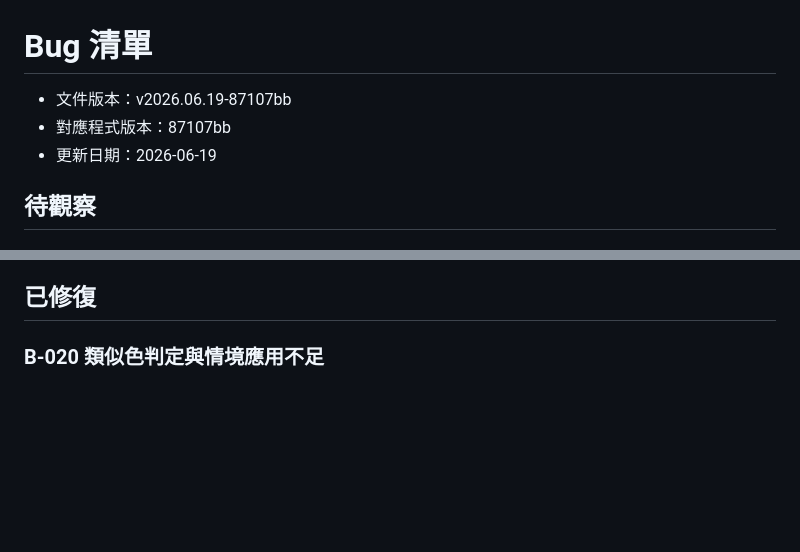
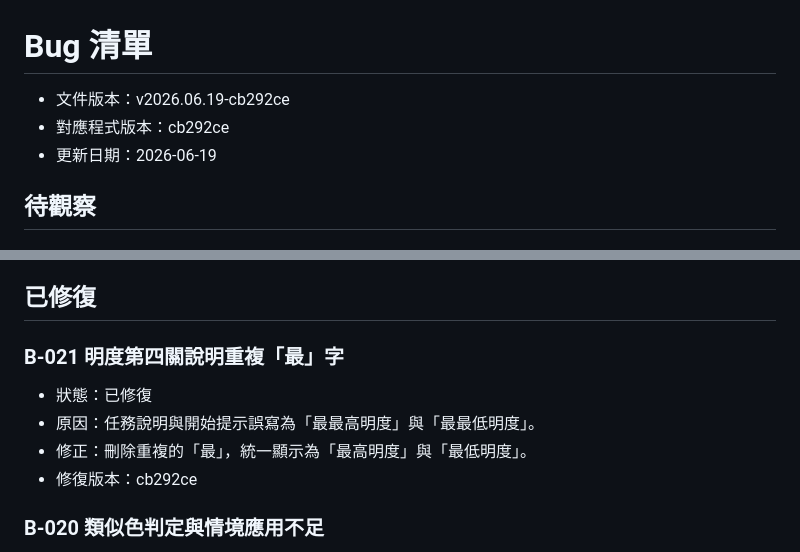
Before and after one commit to easyshih-ux/color-game-2026, a Markdown page: 開發紀錄/bug清單.md, 2 parts joined by grey strips. GitHub-like rendering; blank space fills up the shorter version.

```diff
--- a/開發紀錄/bug清單.md
+++ b/開發紀錄/bug清單.md
@@ -1,7 +1,7 @@
 # Bug 清單
 
-- 文件版本：v2026.06.19-87107bb
-- 對應程式版本：87107bb
+- 文件版本：v2026.06.19-cb292ce
+- 對應程式版本：cb292ce
 - 更新日期：2026-06-19
 
 ## 待觀察
@@ -26,6 +26,13 @@
 - 測試方式：送出一筆測試資料後，到 Google 試算表確認內容。
 
 ## 已修復
+
+### B-021 明度第四關說明重複「最」字
+
+- 狀態：已修復
+- 原因：任務說明與開始提示誤寫為「最最高明度」與「最最低明度」。
+- 修正：刪除重複的「最」，統一顯示為「最高明度」與「最低明度」。
+- 修復版本：cb292ce
 
 ### B-020 類似色判定與情境應用不足
 
```
Also changed, not shown: 開發紀錄/目前任務.md (+3 -2 lines), 開發紀錄/開發紀錄.md (+5 -4 lines).
